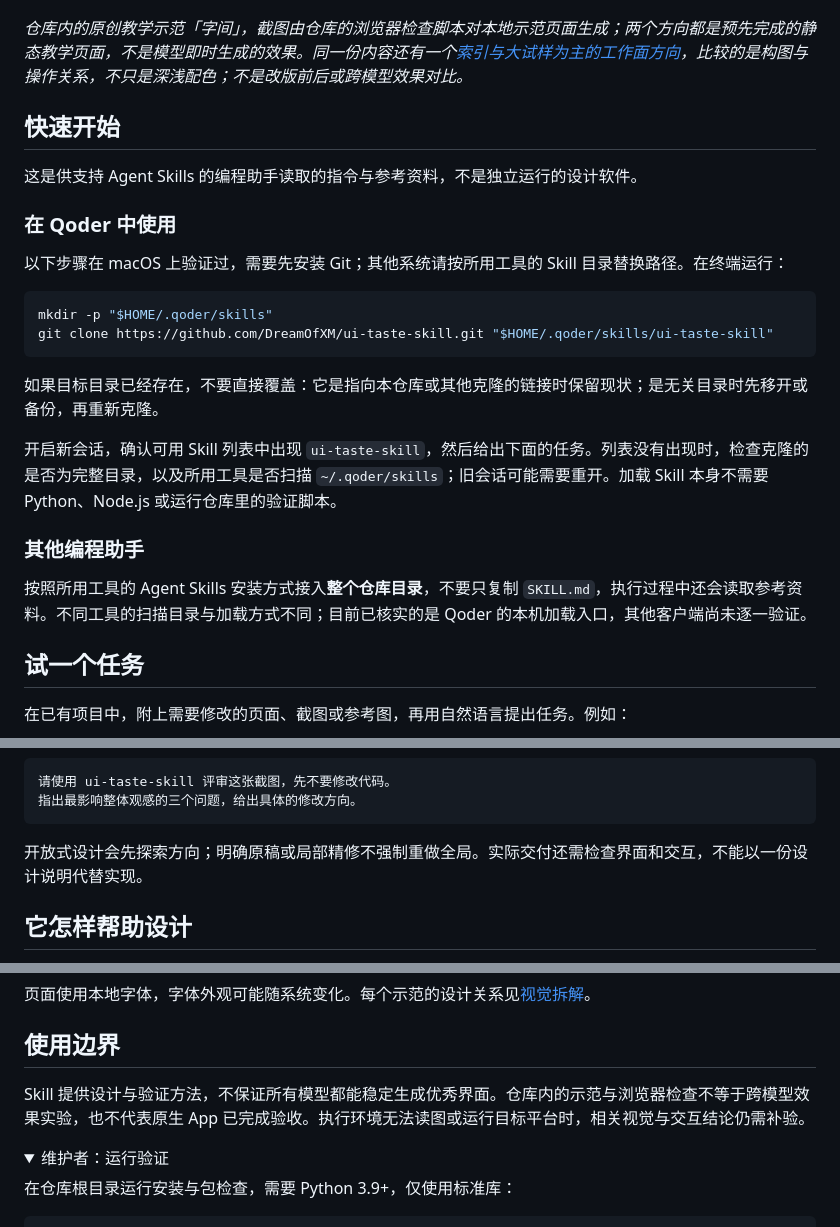
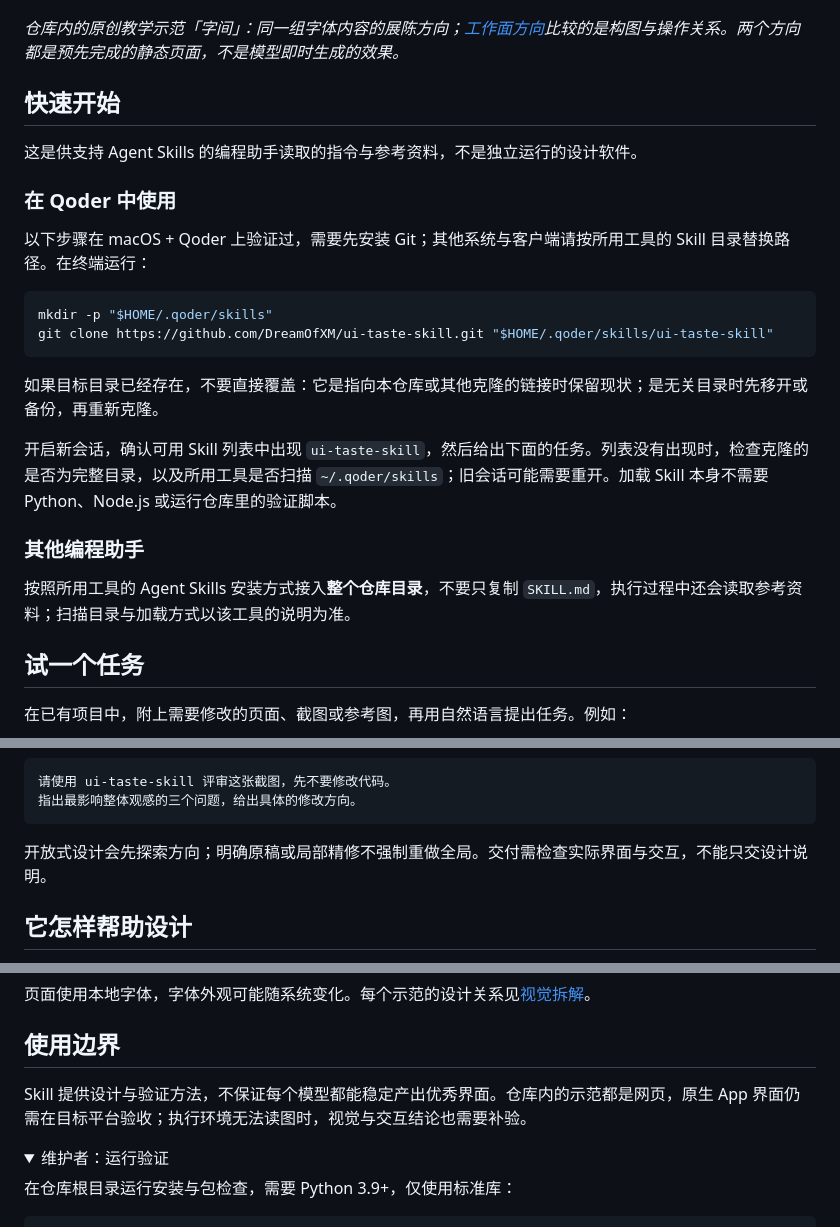
Before and after one commit to DreamOfXM/ui-taste-skill, a Markdown page: README.md, 3 parts joined by grey strips. Drawn GitHub-style; folded sections open.

Commit message:
docs: trim README captions and repeated disclaimers

````diff
--- a/README.md
+++ b/README.md
@@ -8,7 +8,7 @@
 
 ![字间字体工作室的展陈方向：以大字样、疏密布局和蓝色展板组织同一组字体标本](assets/reference-evidence/studio-gallery-desktop.png)
 
-*仓库内的原创教学示范「字间」，截图由仓库的浏览器检查脚本对本地示范页面生成；两个方向都是预先完成的静态教学页面，不是模型即时生成的效果。同一份内容还有一个[索引与大试样为主的工作面方向](assets/reference-evidence/studio-instrument-desktop.png)，比较的是构图与操作关系，不只是深浅配色；不是改版前后或跨模型效果对比。*
+*仓库内的原创教学示范「字间」：同一组字体内容的展陈方向；[工作面方向](assets/reference-evidence/studio-instrument-desktop.png)比较的是构图与操作关系。两个方向都是预先完成的静态页面，不是模型即时生成的效果。*
 
 ## 快速开始
 
@@ -16,7 +16,7 @@
 
 ### 在 Qoder 中使用
 
-以下步骤在 macOS 上验证过，需要先安装 Git；其他系统请按所用工具的 Skill 目录替换路径。在终端运行：
+以下步骤在 macOS + Qoder 上验证过，需要先安装 Git；其他系统与客户端请按所用工具的 Skill 目录替换路径。在终端运行：
 
 ```sh
 mkdir -p "$HOME/.qoder/skills"
@@ -29,7 +29,7 @@ git clone https://github.com/DreamOfXM/ui-taste-skill.git "$HOME/.qoder/skills/u
 
 ### 其他编程助手
 
-按照所用工具的 Agent Skills 安装方式接入**整个仓库目录**，不要只复制 `SKILL.md`，执行过程中还会读取参考资料。不同工具的扫描目录与加载方式不同；目前已核实的是 Qoder 的本机加载入口，其他客户端尚未逐一验证。
+按照所用工具的 Agent Skills 安装方式接入**整个仓库目录**，不要只复制 `SKILL.md`，执行过程中还会读取参考资料；扫描目录与加载方式以该工具的说明为准。
 
 ## 试一个任务
 
@@ -56,7 +56,7 @@ git clone https://github.com/DreamOfXM/ui-taste-skill.git "$HOME/.qoder/skills/u
 指出最影响整体观感的三个问题，给出具体的修改方向。
 ```
 
-开放式设计会先探索方向；明确原稿或局部精修不强制重做全局。实际交付还需检查界面和交互，不能以一份设计说明代替实现。
+开放式设计会先探索方向；明确原稿或局部精修不强制重做全局。交付需检查实际界面与交互，不能只交设计说明。
 
 ## 它怎样帮助设计
 
@@ -89,7 +89,7 @@ python3 -m http.server 8788 --bind 127.0.0.1
 
 ## 使用边界
 
-Skill 提供设计与验证方法，不保证所有模型都能稳定生成优秀界面。仓库内的示范与浏览器检查不等于跨模型效果实验，也不代表原生 App 已完成验收。执行环境无法读图或运行目标平台时，相关视觉与交互结论仍需补验。
+Skill 提供设计与验证方法，不保证每个模型都能稳定产出优秀界面。仓库内的示范都是网页，原生 App 界面仍需在目标平台验收；执行环境无法读图时，视觉与交互结论也需要补验。
 
 <details>
 <summary>维护者：运行验证</summary>
````
